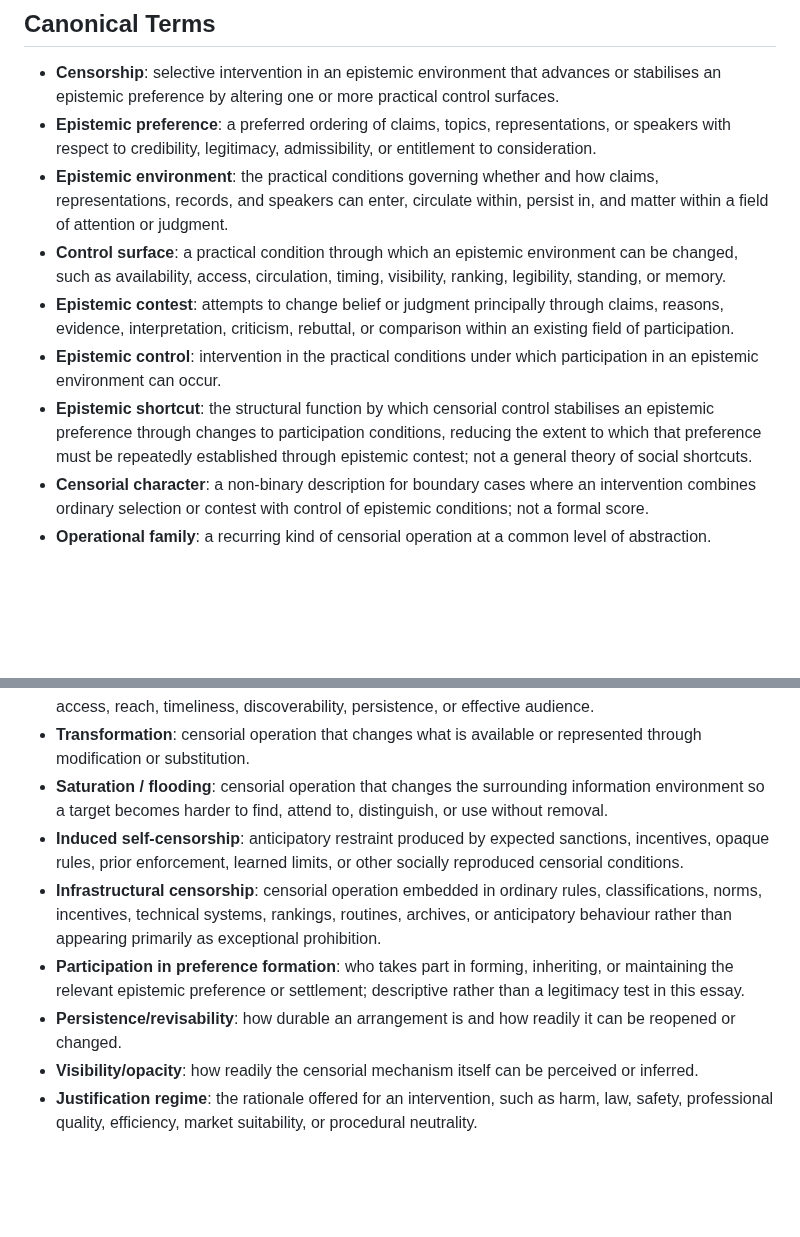
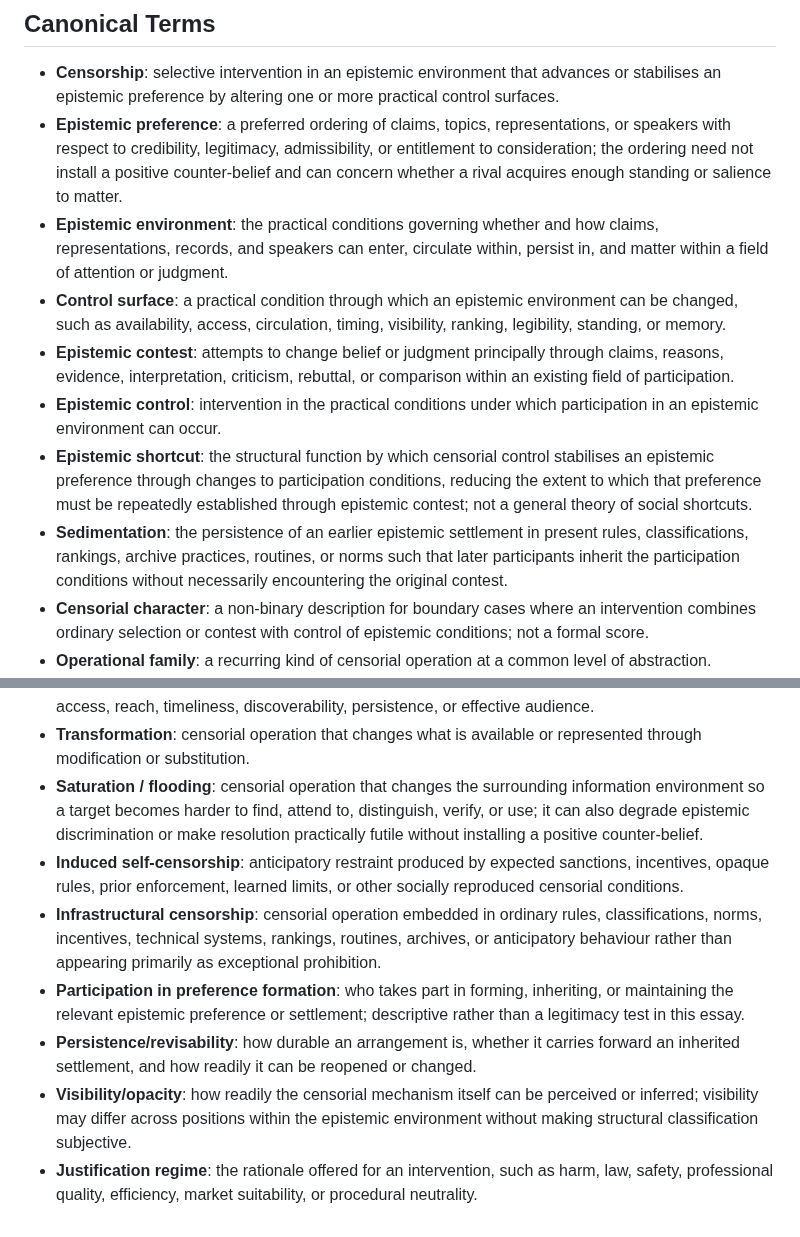
Before and after one commit to grantaj/censorship, a Markdown page: context-glossary.md, 2 parts joined by grey strips. GitHub-like rendering; blank space fills up the shorter version.

Commit message:
Add recovered concepts to glossary

```diff
--- a/context-glossary.md
+++ b/context-glossary.md
@@ -2,12 +2,13 @@
 ## Canonical Terms
 
 - **Censorship**: selective intervention in an epistemic environment that advances or stabilises an epistemic preference by altering one or more practical control surfaces.
-- **Epistemic preference**: a preferred ordering of claims, topics, representations, or speakers with respect to credibility, legitimacy, admissibility, or entitlement to consideration.
+- **Epistemic preference**: a preferred ordering of claims, topics, representations, or speakers with respect to credibility, legitimacy, admissibility, or entitlement to consideration; the ordering need not install a positive counter-belief and can concern whether a rival acquires enough standing or salience to matter.
 - **Epistemic environment**: the practical conditions governing whether and how claims, representations, records, and speakers can enter, circulate within, persist in, and matter within a field of attention or judgment.
 - **Control surface**: a practical condition through which an epistemic environment can be changed, such as availability, access, circulation, timing, visibility, ranking, legibility, standing, or memory.
 - **Epistemic contest**: attempts to change belief or judgment principally through claims, reasons, evidence, interpretation, criticism, rebuttal, or comparison within an existing field of participation.
 - **Epistemic control**: intervention in the practical conditions under which participation in an epistemic environment can occur.
 - **Epistemic shortcut**: the structural function by which censorial control stabilises an epistemic preference through changes to participation conditions, reducing the extent to which that preference must be repeatedly established through epistemic contest; not a general theory of social shortcuts.
+- **Sedimentation**: the persistence of an earlier epistemic settlement in present rules, classifications, rankings, archive practices, routines, or norms such that later participants inherit the participation conditions without necessarily encountering the original contest.
 - **Censorial character**: a non-binary description for boundary cases where an intervention combines ordinary selection or contest with control of epistemic conditions; not a formal score.
 - **Operational family**: a recurring kind of censorial operation at a common level of abstraction.
 - **Subtype**: a useful recurring form within an operational family, such as prevention/erasure within exclusion or friction/delay within attenuation.
@@ -16,10 +17,10 @@
 - **Exclusion**: censorial operation that prevents or removes participation.
 - **Attenuation**: censorial operation that leaves a target nominally present while reducing practical access, reach, timeliness, discoverability, persistence, or effective audience.
 - **Transformation**: censorial operation that changes what is available or represented through modification or substitution.
-- **Saturation / flooding**: censorial operation that changes the surrounding information environment so a target becomes harder to find, attend to, distinguish, or use without removal.
+- **Saturation / flooding**: censorial operation that changes the surrounding information environment so a target becomes harder to find, attend to, distinguish, verify, or use; it can also degrade epistemic discrimination or make resolution practically futile without installing a positive counter-belief.
 - **Induced self-censorship**: anticipatory restraint produced by expected sanctions, incentives, opaque rules, prior enforcement, learned limits, or other socially reproduced censorial conditions.
 - **Infrastructural censorship**: censorial operation embedded in ordinary rules, classifications, norms, incentives, technical systems, rankings, routines, archives, or anticipatory behaviour rather than appearing primarily as exceptional prohibition.
 - **Participation in preference formation**: who takes part in forming, inheriting, or maintaining the relevant epistemic preference or settlement; descriptive rather than a legitimacy test in this essay.
-- **Persistence/revisability**: how durable an arrangement is and how readily it can be reopened or changed.
-- **Visibility/opacity**: how readily the censorial mechanism itself can be perceived or inferred.
+- **Persistence/revisability**: how durable an arrangement is, whether it carries forward an inherited settlement, and how readily it can be reopened or changed.
+- **Visibility/opacity**: how readily the censorial mechanism itself can be perceived or inferred; visibility may differ across positions within the epistemic environment without making structural classification subjective.
 - **Justification regime**: the rationale offered for an intervention, such as harm, law, safety, professional quality, efficiency, market suitability, or procedural neutrality.
```
